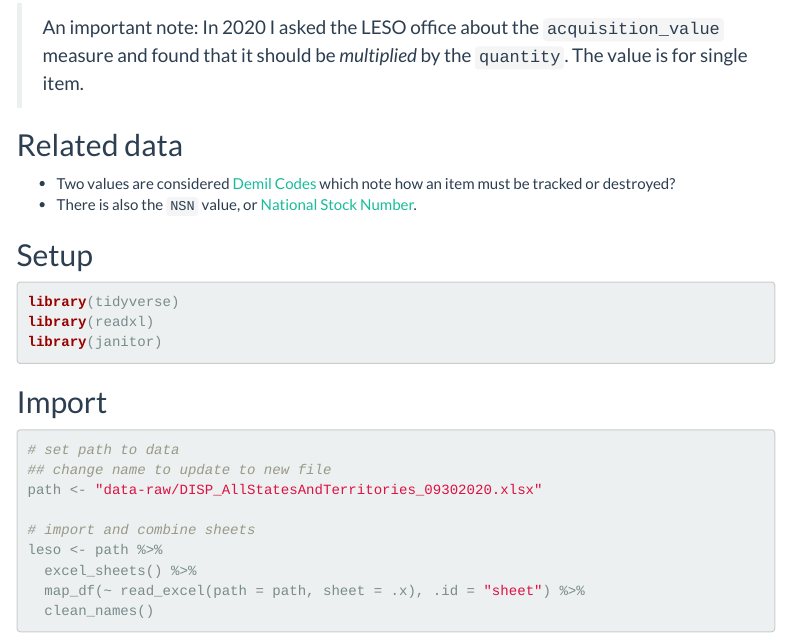
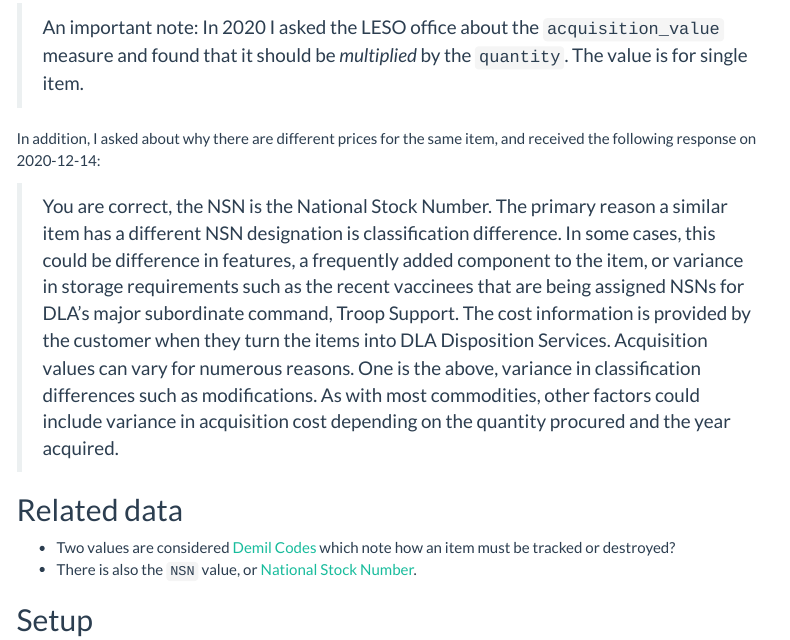
Before and after one commit to utdata/rwd-r-leso, an R Markdown document (01-import-clean.Rmd): the page in a window 1100 px wide, from 230 px down. Rendered offline with R 4.5, knitr and Pandoc, with nearby package versions; some code elsewhere in the file could not run offline; menus at the side of the page are left out; column names are cleaned by a stand-in for the janitor package.

Commit message:
adding note from dod

```diff
--- a/01-import-clean.Rmd
+++ b/01-import-clean.Rmd
@@ -17,6 +17,12 @@ The data is updated quarterly. As of this date, the file name is linked from the
 The spreadsheet has a a sheet for each state. This notebook puts all the sheets together into a single dataset for easier analysis.
 
 > An important note: In 2020 I asked the LESO office about the `acquisition_value` measure and found that it should be *multiplied* by the `quantity`. The value is for single item.
+
+In addition, I asked about why there are different prices for the same item, and received the following response on 2020-12-14:
+
+> You are correct, the NSN is the National Stock Number.
+> The primary reason a similar item has a different NSN designation is classification difference.  In some cases, this could be difference in features, a frequently added component to the item, or variance in storage requirements such as the recent vaccinees that are being assigned NSNs for DLA’s major subordinate command, Troop Support.
+> The cost information is provided by the customer when they turn the items into DLA Disposition Services. Acquisition values can vary for numerous reasons. One is the above, variance in classification differences such as modifications. As with most commodities, other factors could include variance in acquisition cost depending on the quantity procured and the year acquired.
 
 ## Related data
 
```
